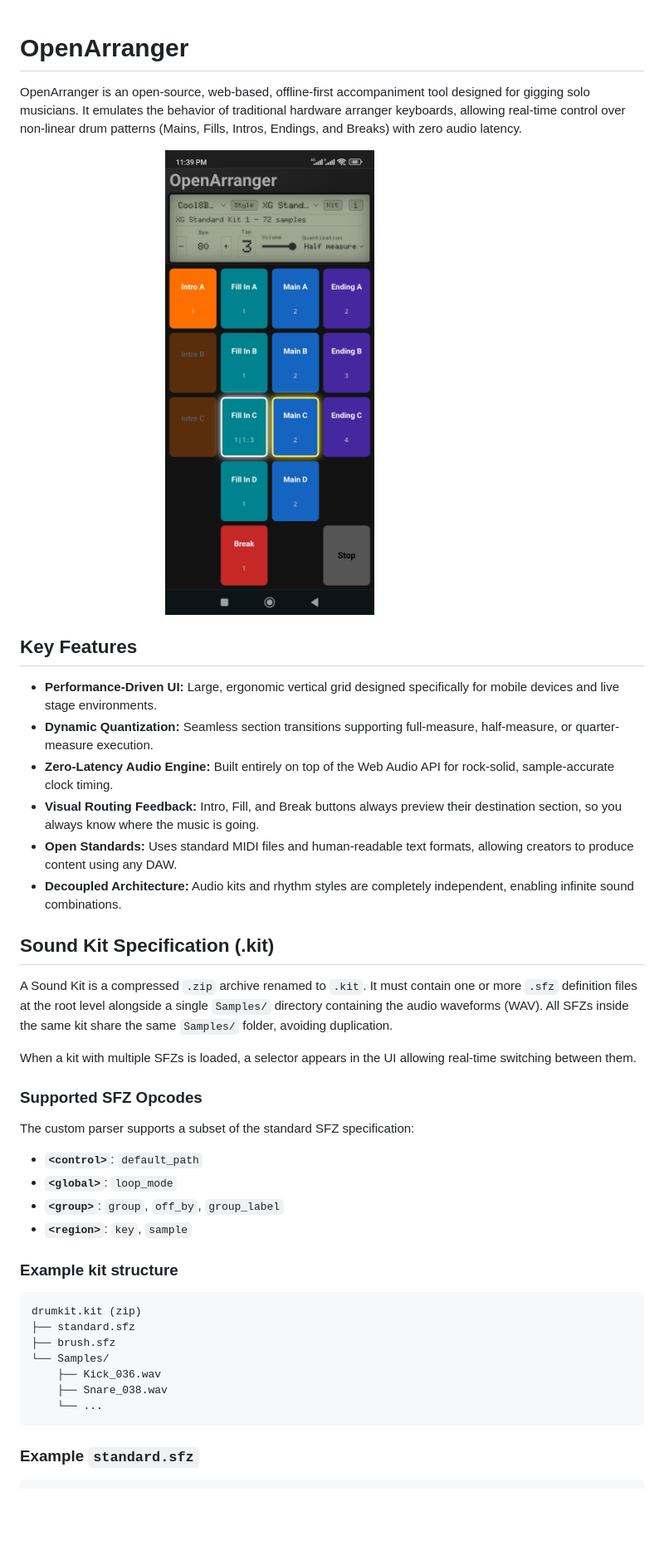
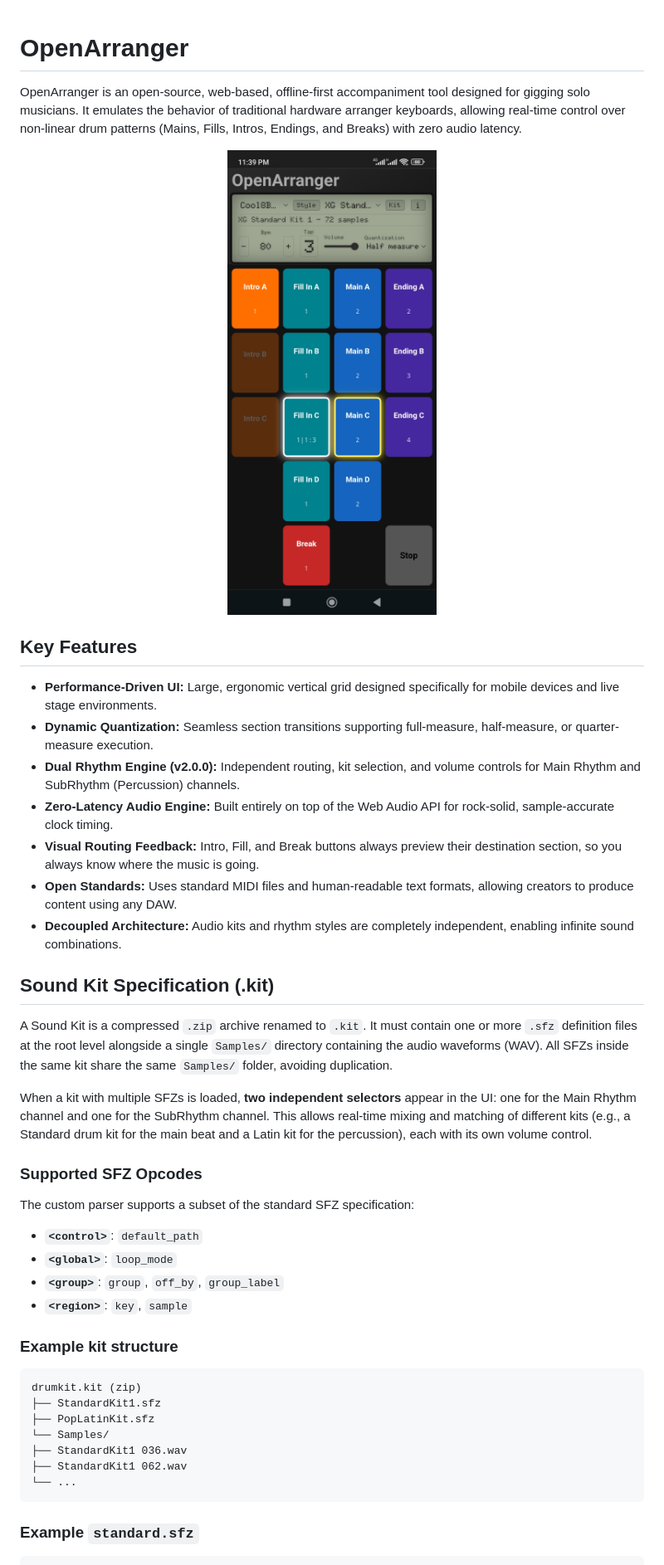
Before and after one commit to realsigmamusic/openarranger, a Markdown page: README.md, the part around one of its changes. Shown at 83% size. GitHub-like rendering; blank space fills up the shorter version.

````diff
--- a/README.md
+++ b/README.md
@@ -1,26 +1,23 @@
 # OpenArranger
-
 OpenArranger is an open-source, web-based, offline-first accompaniment tool designed for gigging solo musicians. It emulates the behavior of traditional hardware arranger keyboards, allowing real-time control over non-linear drum patterns (Mains, Fills, Intros, Endings, and Breaks) with zero audio latency.
 
-<img src="screenshot.jpg" width="80%">
+<img src="screenshot.jpg" width="100%">
 
 ## Key Features
-
 - **Performance-Driven UI:** Large, ergonomic vertical grid designed specifically for mobile devices and live stage environments.
 - **Dynamic Quantization:** Seamless section transitions supporting full-measure, half-measure, or quarter-measure execution.
+- **Dual Rhythm Engine (v2.0.0):** Independent routing, kit selection, and volume controls for Main Rhythm and SubRhythm (Percussion) channels.
 - **Zero-Latency Audio Engine:** Built entirely on top of the Web Audio API for rock-solid, sample-accurate clock timing.
 - **Visual Routing Feedback:** Intro, Fill, and Break buttons always preview their destination section, so you always know where the music is going.
 - **Open Standards:** Uses standard MIDI files and human-readable text formats, allowing creators to produce content using any DAW.
 - **Decoupled Architecture:** Audio kits and rhythm styles are completely independent, enabling infinite sound combinations.
 
 ## Sound Kit Specification (.kit)
-
 A Sound Kit is a compressed `.zip` archive renamed to `.kit`. It must contain one or more `.sfz` definition files at the root level alongside a single `Samples/` directory containing the audio waveforms (WAV). All SFZs inside the same kit share the same `Samples/` folder, avoiding duplication.
 
-When a kit with multiple SFZs is loaded, a selector appears in the UI allowing real-time switching between them.
+When a kit with multiple SFZs is loaded, **two independent selectors** appear in the UI: one for the Main Rhythm channel and one for the SubRhythm channel. This allows real-time mixing and matching of different kits (e.g., a Standard drum kit for the main beat and a Latin kit for the percussion), each with its own volume control.
 
 ### Supported SFZ Opcodes
-
 The custom parser supports a subset of the standard SFZ specification:
 
 - **`<control>`**: `default_path`
@@ -29,15 +26,14 @@ The custom parser supports a subset of the standard SFZ specification:
 - **`<region>`**: `key`, `sample`
 
 ### Example kit structure
-
 ```
 drumkit.kit (zip)
-├── standard.sfz
-├── brush.sfz
+├── StandardKit1.sfz
+├── PopLatinKit.sfz
 └── Samples/
-    ├── Kick_036.wav
-    ├── Snare_038.wav
-    └── ...
+├── StandardKit1 036.wav
+├── StandardKit1 062.wav
+└── ...
 ```
 
 ### Example `standard.sfz`
````
Also changed, not shown: other parts of README.md (+25 -28 lines).
